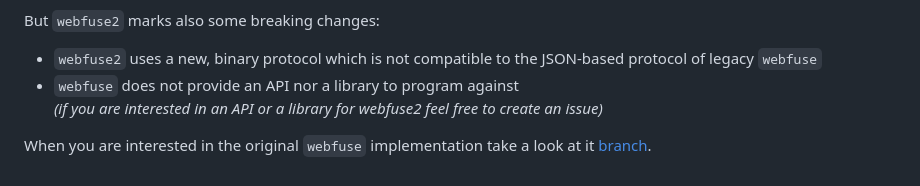
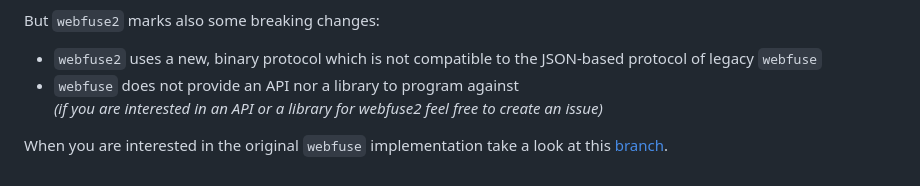
Before and after one commit to falk-werner/webfuse, a Markdown page: README.md, the part around the change. Rendered like a GitHub page.

Commit message:
fixed typo

```diff
--- a/README.md
+++ b/README.md
@@ -69,4 +69,4 @@ But `webfuse2` marks also some breaking changes:
 - `webfuse` does not provide an API nor a library to program against
   _(if you are interested in an API or a library for webfuse2 feel free to create an issue)_
 
-When you are interested in the original `webfuse` implementation take a look at it [branch](https://github.com/falk-werner/webfuse/tree/master).
+When you are interested in the original `webfuse` implementation take a look at this [branch](https://github.com/falk-werner/webfuse/tree/master).
```
